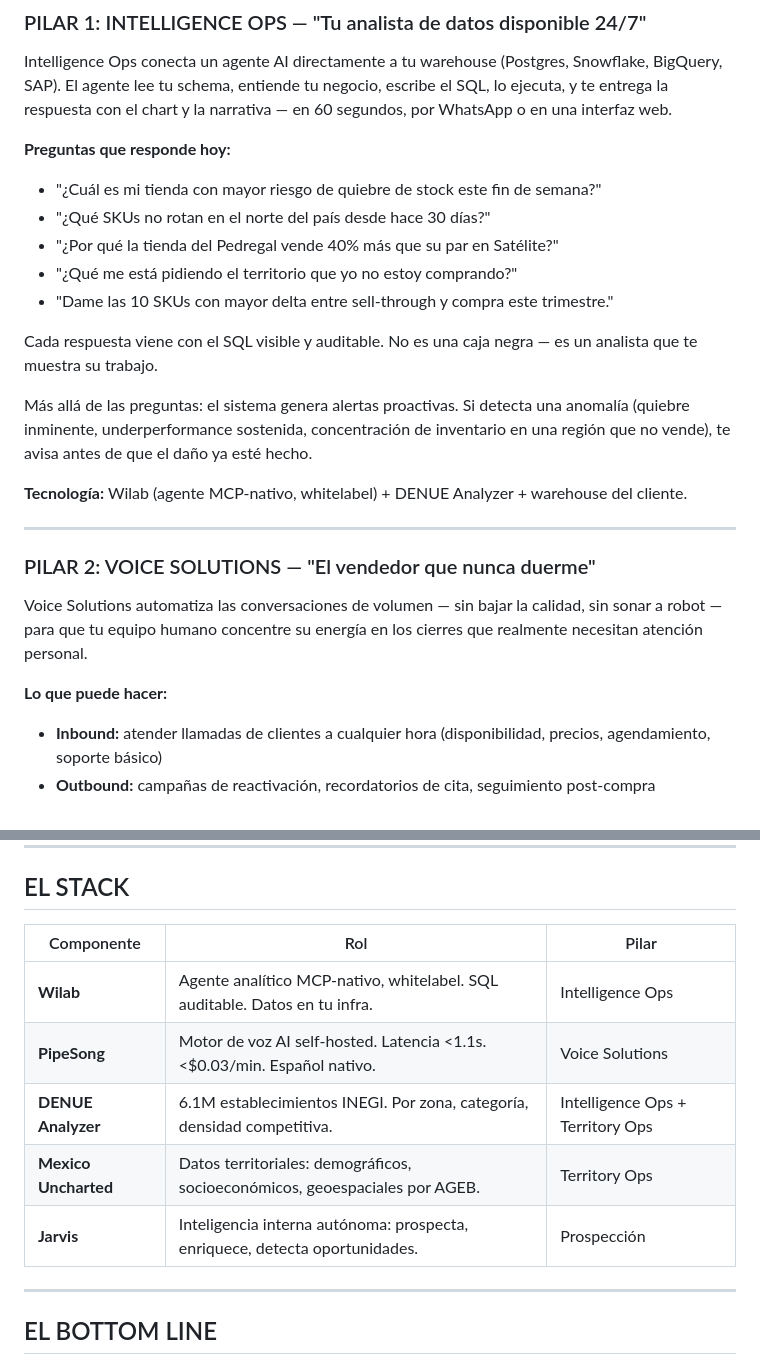
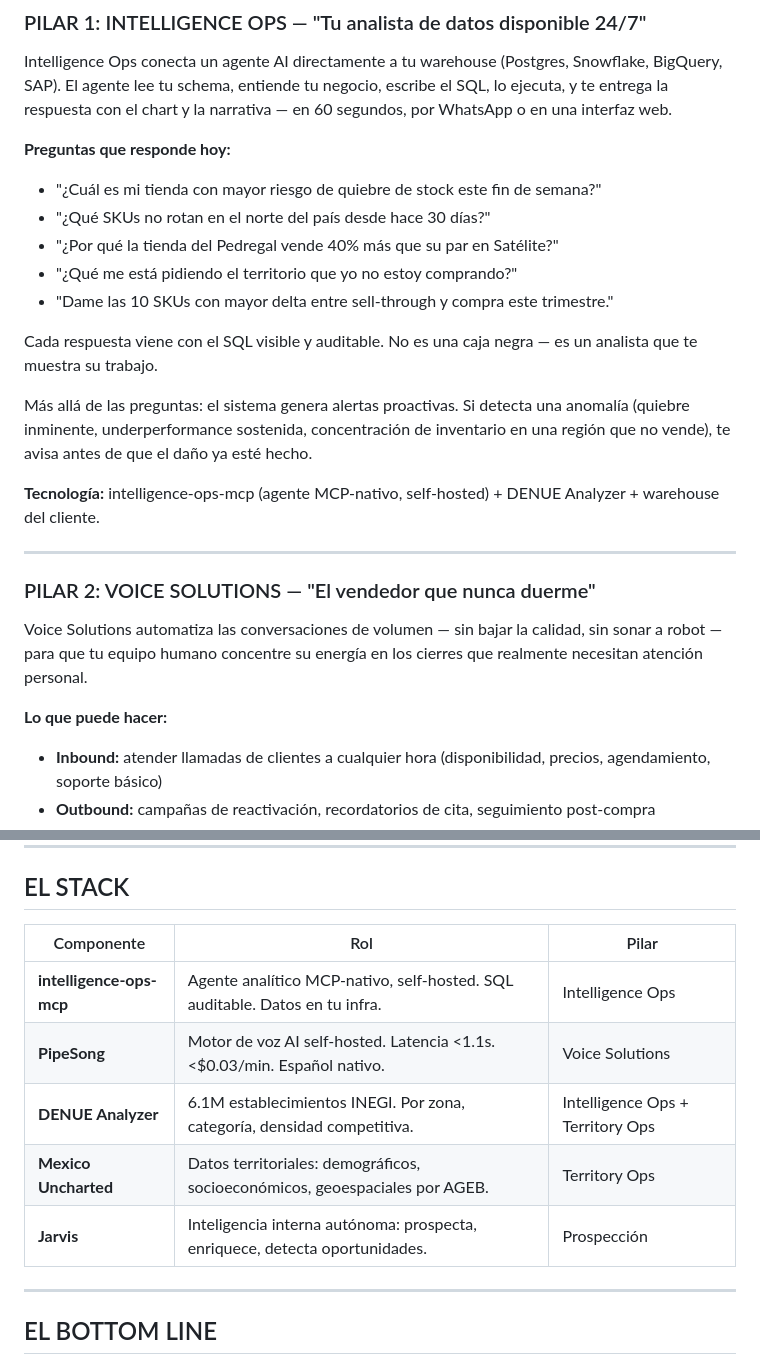
Before and after one commit to EurekaMD-net/EurekaMS-Landing, a Markdown page: docs/documento-fundacional.md, 2 parts joined by grey strips. GitHub-like rendering.

Commit message:
docs(founding): replace Wilab with intelligence-ops-mcp in Intelligence Ops stack (#1)
The 2026-06-26 architecture decision replaced the third-party Wilab whitelabel
with the self-hosted EurekaMD-net/intelligence-ops-mcp. The visible landing
already dropped the Wilab tag (545670c); this syncs the founding-doc body
(stack table + pillar tech line) so the strategic narrative no longer names a
dependency we removed.


Claude-Session: https://claude.ai/code/session_01NHfan11YH4AszZN7xsESJe

Co-authored-by: Federico Moctezuma <fede@eurekamd.net>
Co-authored-by: Claude Opus 4.8 (1M context) <noreply@anthropic.com>

```diff
--- a/docs/documento-fundacional.md
+++ b/docs/documento-fundacional.md
@@ -54,6 +55,7 @@ No construimos desde cero. Integramos y especializamos un stack de tecnología q
 Intelligence Ops conecta un agente AI directamente a tu warehouse (Postgres, Snowflake, BigQuery, SAP). El agente lee tu schema, entiende tu negocio, escribe el SQL, lo ejecuta, y te entrega la respuesta con el chart y la narrativa — en 60 segundos, por WhatsApp o en una interfaz web.
 
 **Preguntas que responde hoy:**
+
 - "¿Cuál es mi tienda con mayor riesgo de quiebre de stock este fin de semana?"
 - "¿Qué SKUs no rotan en el norte del país desde hace 30 días?"
 - "¿Por qué la tienda del Pedregal vende 40% más que su par en Satélite?"
@@ -64,7 +66,7 @@ Cada respuesta viene con el SQL visible y auditable. No es una caja negra — es
 
 Más allá de las preguntas: el sistema genera alertas proactivas. Si detecta una anomalía (quiebre inminente, underperformance sostenida, concentración de inventario en una región que no vende), te avisa antes de que el daño ya esté hecho.
 
-**Tecnología:** Wilab (agente MCP-nativo, whitelabel) + DENUE Analyzer + warehouse del cliente.
+**Tecnología:** intelligence-ops-mcp (agente MCP-nativo, self-hosted) + DENUE Analyzer + warehouse del cliente.
 
 ---
 
@@ -73,6 +75,7 @@ Más allá de las preguntas: el sistema genera alertas proactivas. Si detecta un
 Voice Solutions automatiza las conversaciones de volumen — sin bajar la calidad, sin sonar a robot — para que tu equipo humano concentre su energía en los cierres que realmente necesitan atención personal.
 
 **Lo que puede hacer:**
+
 - **Inbound:** atender llamadas de clientes a cualquier hora (disponibilidad, precios, agendamiento, soporte básico)
 - **Outbound:** campañas de reactivación, recordatorios de cita, seguimiento post-compra
 - **Prospección:** llamadas en frío a volumen que ningún equipo humano puede igualar
@@ -99,13 +103,13 @@ No elimina el juicio del director. Lo amplifica con evidencia.
 
 ## EL STACK
 
-| Componente | Rol | Pilar |
-|---|---|---|
-| **Wilab** | Agente analítico MCP-nativo, whitelabel. SQL auditable. Datos en tu infra. | Intelligence Ops |
-| **PipeSong** | Motor de voz AI self-hosted. Latencia <1.1s. <$0.03/min. Español nativo. | Voice Solutions |
-| **DENUE Analyzer** | 6.1M establecimientos INEGI. Por zona, categoría, densidad competitiva. | Intelligence Ops + Territory Ops |
-| **Mexico Uncharted** | Datos territoriales: demográficos, socioeconómicos, geoespaciales por AGEB. | Territory Ops |
-| **Jarvis** | Inteligencia interna autónoma: prospecta, enriquece, detecta oportunidades. | Prospección |
+| Componente               | Rol                                                                         | Pilar                            |
+| ------------------------ | --------------------------------------------------------------------------- | -------------------------------- |
+| **intelligence-ops-mcp** | Agente analítico MCP-nativo, self-hosted. SQL auditable. Datos en tu infra. | Intelligence Ops                 |
+| **PipeSong**             | Motor de voz AI self-hosted. Latencia <1.1s. <$0.03/min. Español nativo.    | Voice Solutions                  |
+| **DENUE Analyzer**       | 6.1M establecimientos INEGI. Por zona, categoría, densidad competitiva.     | Intelligence Ops + Territory Ops |
+| **Mexico Uncharted**     | Datos territoriales: demográficos, socioeconómicos, geoespaciales por AGEB. | Territory Ops                    |
+| **Jarvis**               | Inteligencia interna autónoma: prospecta, enriquece, detecta oportunidades. | Prospección                      |
 
 ---
 
```
Also changed, not shown: other parts of docs/documento-fundacional.md (+10 -1 lines).
